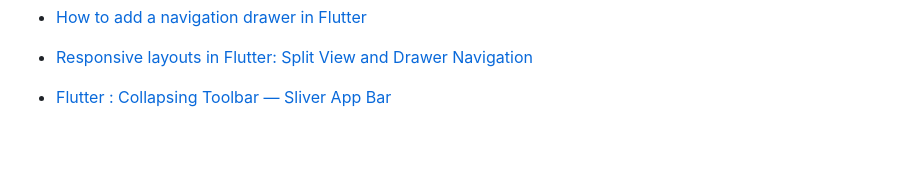
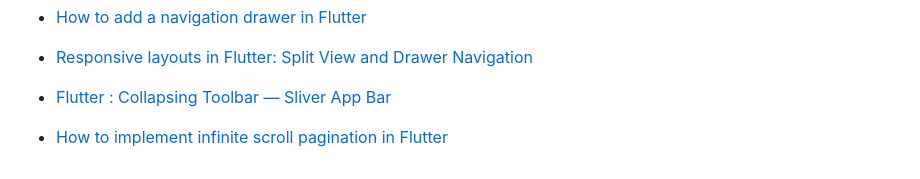
Before and after one commit to benedictcontawe/FlutterApp, a Markdown page: README.md, the part around the change. Drawn GitHub-style; blank space fills up the shorter version.

```diff
--- a/README.md
+++ b/README.md
@@ -88,3 +88,5 @@ samples, guidance on mobile development, and a full API reference.
 - [Responsive layouts in Flutter: Split View and Drawer Navigation](https://codewithandrea.com/articles/flutter-responsive-layouts-split-view-drawer-navigation/)
 
 - [Flutter : Collapsing Toolbar — Sliver App Bar](https://medium.com/@diegoveloper/flutter-collapsing-toolbar-sliver-app-bar-14b858e87abe)
+
+- [How to implement infinite scroll pagination in Flutter](https://blog.logrocket.com/implement-infinite-scroll-pagination-flutter/)
```
